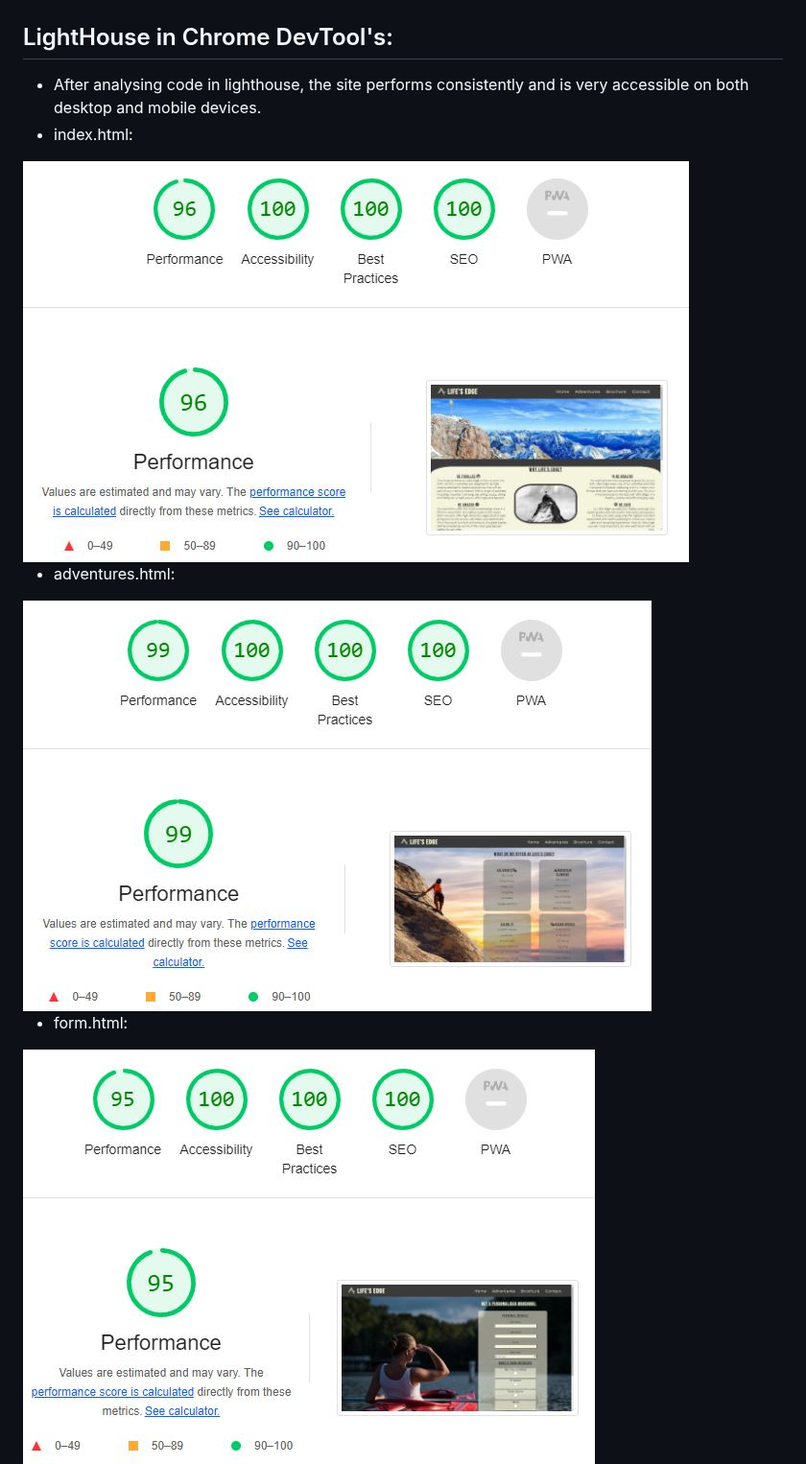
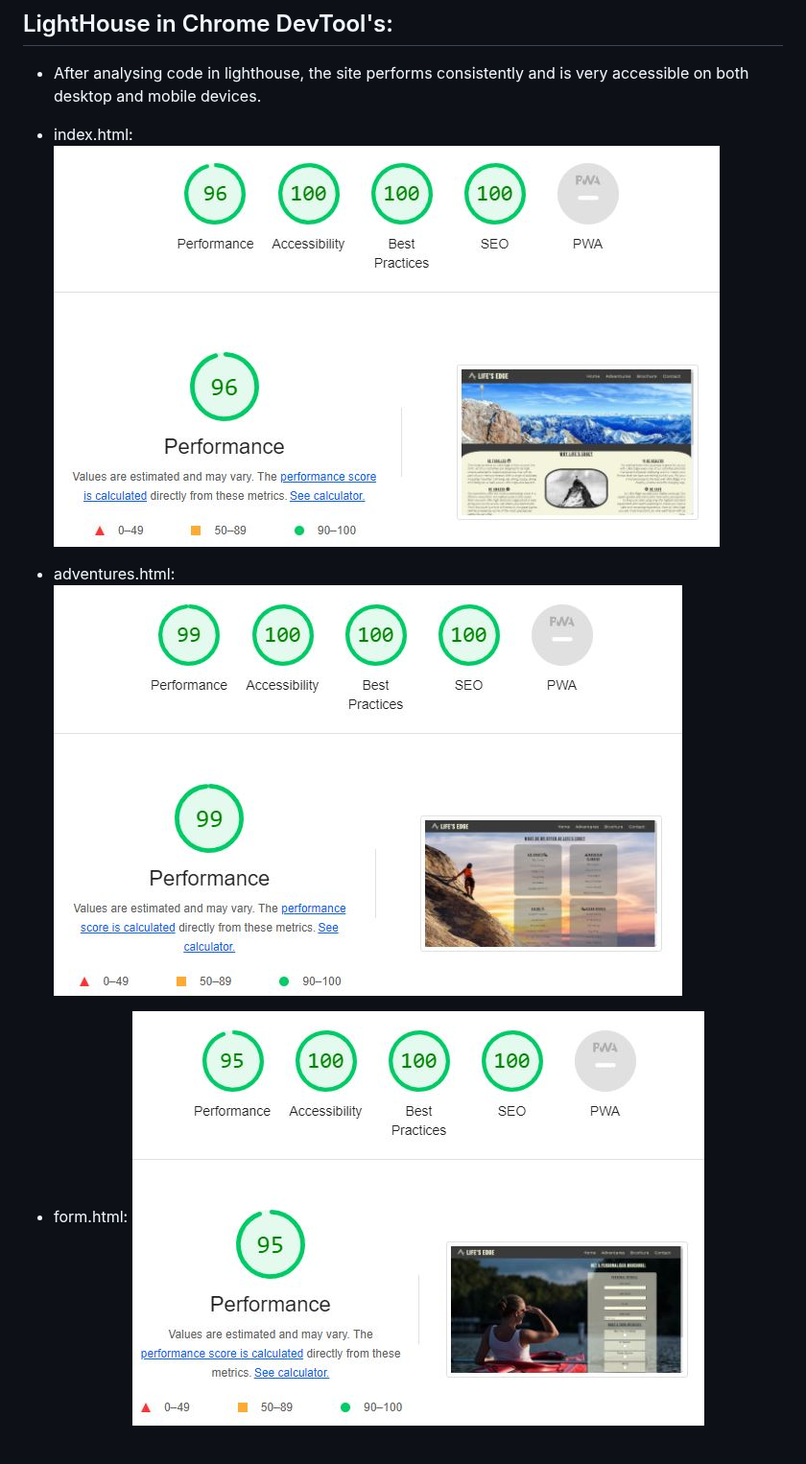
Before and after one commit to davidcoreh/Lifes-Edge-Repository, a Markdown page: README.md, the part around one of its changes. Shown at 96% size. Drawn GitHub-style; blank space fills up the shorter version.

Commit message:
Add correct format to lighthouse test images in README.md

```diff
--- a/README.md
+++ b/README.md
@@ -87,12 +87,12 @@
 ## LightHouse in Chrome DevTool's:
 - After analysing code in lighthouse, the site performs consistently and is very accessible on both desktop and mobile devices.
 - index.html:
-<img src="assets/images/index-lighthouse.JPG" alt="Screenshot of index.html lighthouse test">
+![Screenshot of index.html lighthouse test](/assets/images/index-lighthouse.JPG)
 
 - adventures.html:
-<img src="assets/images/adventure-lighthouse.JPG" alt="Screenshot of adventures.html lighthouse test">
+![Screenshot of adventures.html lighthouse test](/assets/images/adventure-lighthouse.JPG)
 
 - form.html:
-<img src="assets/images/brochure-lighthouse.JPG" alt="Screenshot of form.html lighthouse test">
+![Screenshot of form.html lighthouse test](/assets/images/brochure-lighthouse.JPG)
 
 - thanks.html:
```
Also changed, not shown: other parts of README.md (+1 -1 lines).
